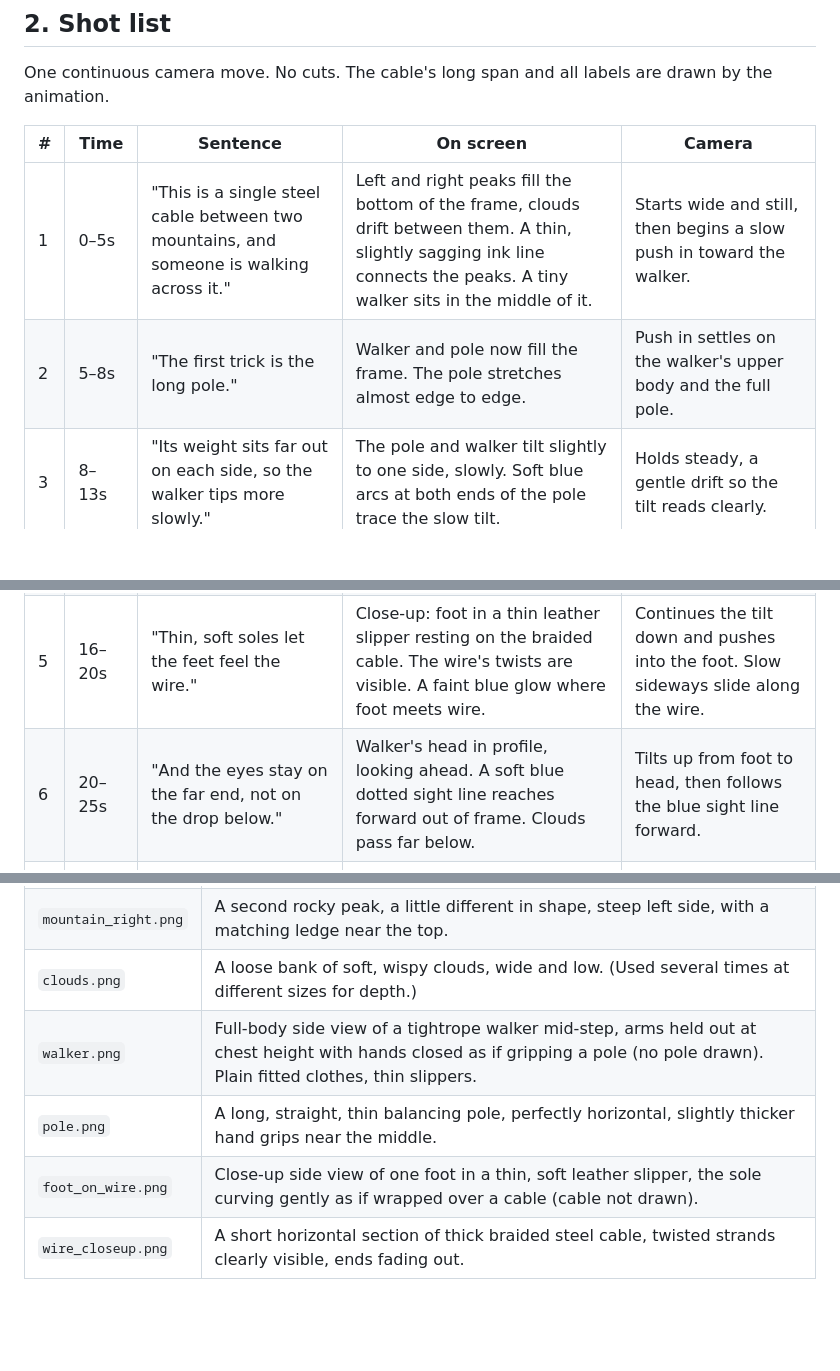
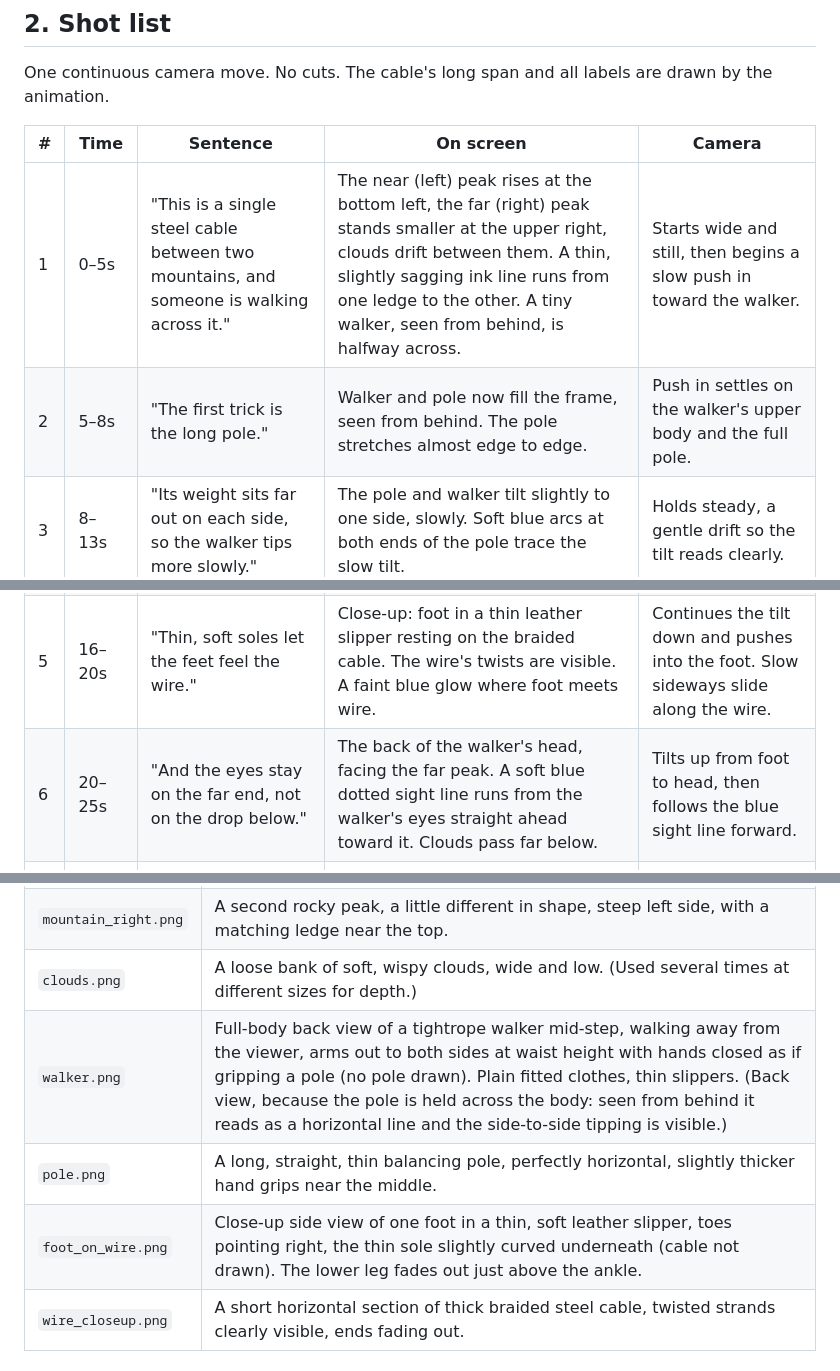
Before and after one commit to lukedivinere/Luciano-DiVinere---Claude-Code-Repository-1, a Markdown page: tightrope-video/script.md, 3 parts joined by grey strips. Drawn GitHub-style; blank space fills up the shorter version.

```diff
--- a/tightrope-video/script.md
+++ b/tightrope-video/script.md
@@ -18,12 +18,12 @@ One continuous camera move. No cuts. The cable's long span and all labels are dr
 
 | # | Time | Sentence | On screen | Camera |
 |---|------|----------|-----------|--------|
-| 1 | 0–5s | "This is a single steel cable between two mountains, and someone is walking across it." | Left and right peaks fill the bottom of the frame, clouds drift between them. A thin, slightly sagging ink line connects the peaks. A tiny walker sits in the middle of it. | Starts wide and still, then begins a slow push in toward the walker. |
-| 2 | 5–8s | "The first trick is the long pole." | Walker and pole now fill the frame. The pole stretches almost edge to edge. | Push in settles on the walker's upper body and the full pole. |
+| 1 | 0–5s | "This is a single steel cable between two mountains, and someone is walking across it." | The near (left) peak rises at the bottom left, the far (right) peak stands smaller at the upper right, clouds drift between them. A thin, slightly sagging ink line runs from one ledge to the other. A tiny walker, seen from behind, is halfway across. | Starts wide and still, then begins a slow push in toward the walker. |
+| 2 | 5–8s | "The first trick is the long pole." | Walker and pole now fill the frame, seen from behind. The pole stretches almost edge to edge. | Push in settles on the walker's upper body and the full pole. |
 | 3 | 8–13s | "Its weight sits far out on each side, so the walker tips more slowly." | The pole and walker tilt slightly to one side, slowly. Soft blue arcs at both ends of the pole trace the slow tilt. | Holds steady, a gentle drift so the tilt reads clearly. |
 | 4 | 13–16s | "That slow tip gives the walker time to correct." | Walker eases back to upright. A soft blue arc runs back the other way. | Holds, then starts tilting down the body. |
 | 5 | 16–20s | "Thin, soft soles let the feet feel the wire." | Close-up: foot in a thin leather slipper resting on the braided cable. The wire's twists are visible. A faint blue glow where foot meets wire. | Continues the tilt down and pushes into the foot. Slow sideways slide along the wire. |
-| 6 | 20–25s | "And the eyes stay on the far end, not on the drop below." | Walker's head in profile, looking ahead. A soft blue dotted sight line reaches forward out of frame. Clouds pass far below. | Tilts up from foot to head, then follows the blue sight line forward. |
+| 6 | 20–25s | "And the eyes stay on the far end, not on the drop below." | The back of the walker's head, facing the far peak. A soft blue dotted sight line runs from the walker's eyes straight ahead toward it. Clouds pass far below. | Tilts up from foot to head, then follows the blue sight line forward. |
 | 7 | 25–30s | "Small, steady fixes, one step at a time, all the way across." | Walker takes slow steps, the pole rocking gently. The far peak comes into view where the sight line ends. | Pulls back all the way to the opening wide shot so the video loops cleanly into Shot 1. |
 
 ## 3. Picture list (7)
@@ -35,9 +35,9 @@ Every picture is one object alone on a plain white background. No text, labels,
 | `mountain_left.png` | A tall rocky mountain peak, steep right side, a flat rock ledge near the top where a cable could be anchored. |
 | `mountain_right.png` | A second rocky peak, a little different in shape, steep left side, with a matching ledge near the top. |
 | `clouds.png` | A loose bank of soft, wispy clouds, wide and low. (Used several times at different sizes for depth.) |
-| `walker.png` | Full-body side view of a tightrope walker mid-step, arms held out at chest height with hands closed as if gripping a pole (no pole drawn). Plain fitted clothes, thin slippers. |
+| `walker.png` | Full-body back view of a tightrope walker mid-step, walking away from the viewer, arms out to both sides at waist height with hands closed as if gripping a pole (no pole drawn). Plain fitted clothes, thin slippers. (Back view, because the pole is held across the body: seen from behind it reads as a horizontal line and the side-to-side tipping is visible.) |
 | `pole.png` | A long, straight, thin balancing pole, perfectly horizontal, slightly thicker hand grips near the middle. |
-| `foot_on_wire.png` | Close-up side view of one foot in a thin, soft leather slipper, the sole curving gently as if wrapped over a cable (cable not drawn). |
+| `foot_on_wire.png` | Close-up side view of one foot in a thin, soft leather slipper, toes pointing right, the thin sole slightly curved underneath (cable not drawn). The lower leg fades out just above the ankle. |
 | `wire_closeup.png` | A short horizontal section of thick braided steel cable, twisted strands clearly visible, ends fading out. |
 
 ## 4. Style line (use for every picture, word for word)
```
Also changed, not shown: tightrope-video/images/prompts.md (added, +34 -0 lines).
